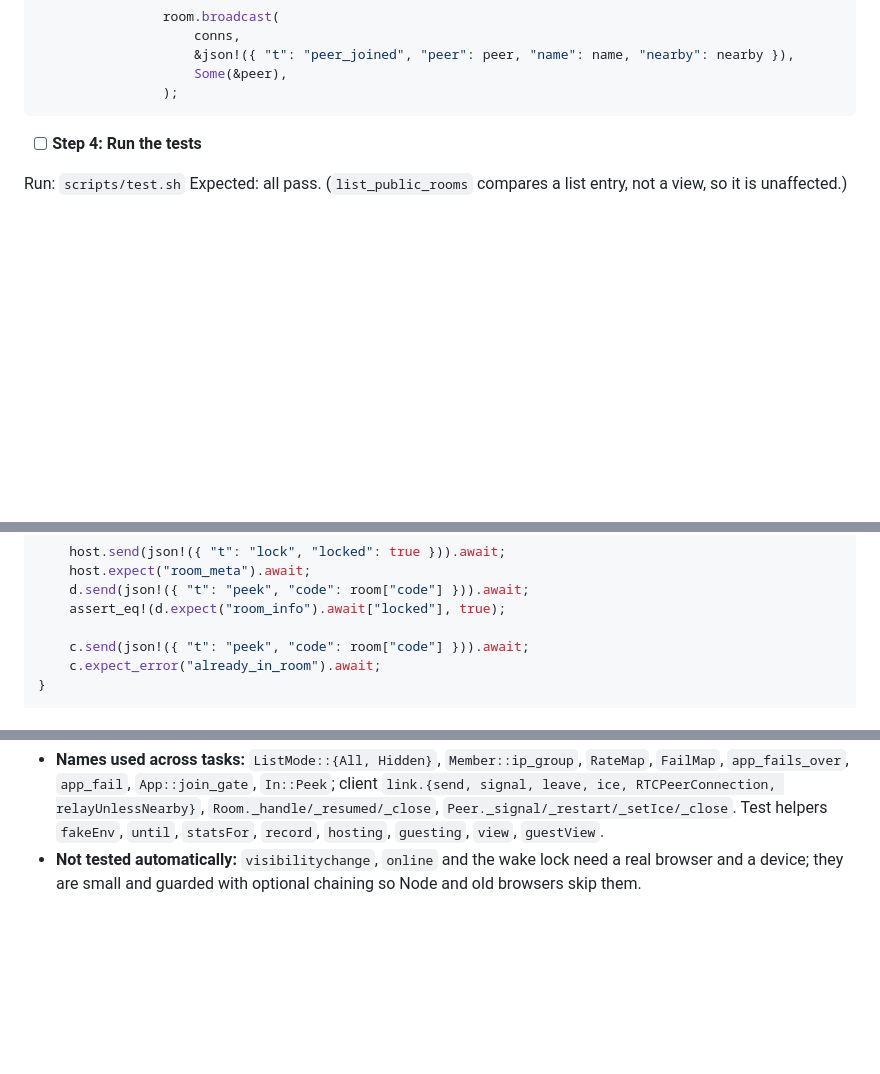
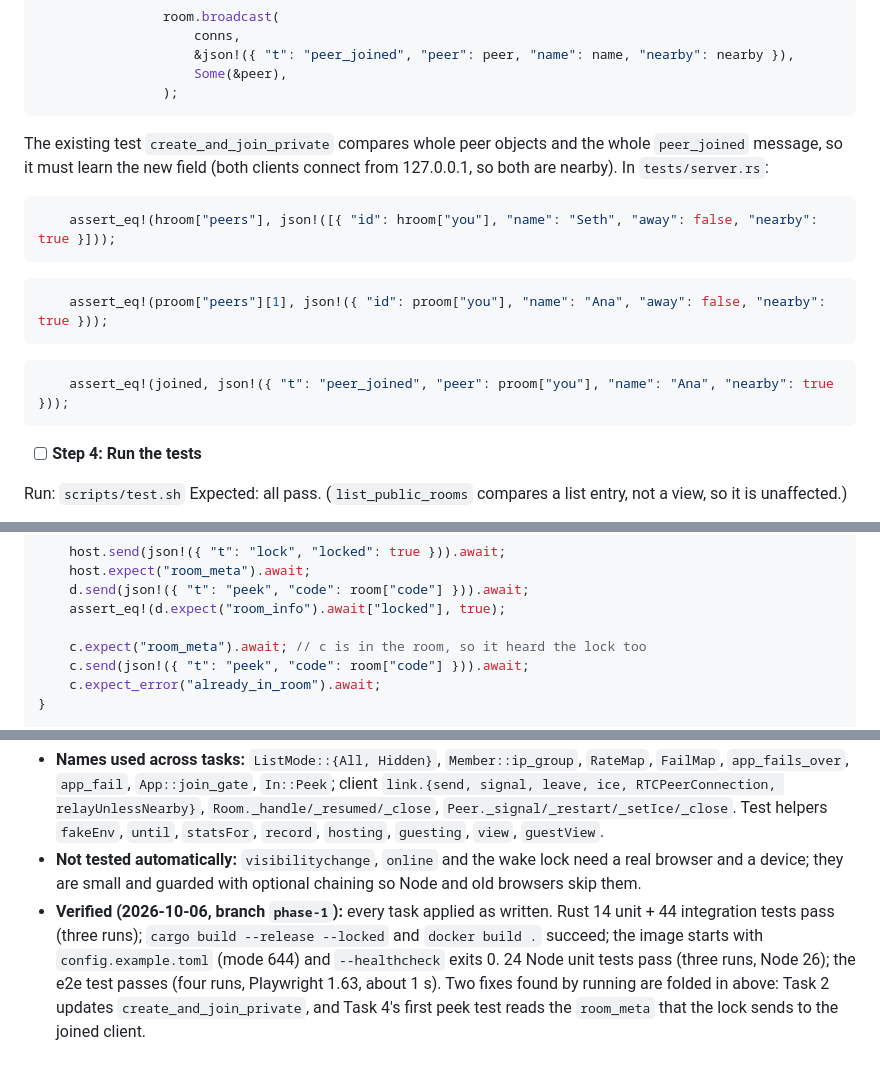
Before and after one commit to four43/handshake, a Markdown page: docs/plans/2026-10-06-phase-1.md, 3 parts joined by grey strips. Rendered like a GitHub page; blank space fills up the shorter version.

Commit message:
docs: phase 1 plan - fixes found by running it

````diff
--- a/docs/plans/2026-10-06-phase-1.md
+++ b/docs/plans/2026-10-06-phase-1.md
@@ -241,6 +241,20 @@ and change the broadcast to:
                     &json!({ "t": "peer_joined", "peer": peer, "name": name, "nearby": nearby }),
                     Some(&peer),
                 );
+```
+
+The existing test `create_and_join_private` compares whole peer objects and the whole `peer_joined` message, so it must learn the new field (both clients connect from 127.0.0.1, so both are nearby). In `tests/server.rs`:
+
+```rust
+    assert_eq!(hroom["peers"], json!([{ "id": hroom["you"], "name": "Seth", "away": false, "nearby": true }]));
+```
+
+```rust
+    assert_eq!(proom["peers"][1], json!({ "id": proom["you"], "name": "Ana", "away": false, "nearby": true }));
+```
+
+```rust
+    assert_eq!(joined, json!({ "t": "peer_joined", "peer": proom["you"], "name": "Ana", "nearby": true }));
 ```
 
 - [ ] **Step 4: Run the tests**
@@ -480,6 +494,7 @@ async fn peek_describes_room_without_joining() {
     d.send(json!({ "t": "peek", "code": room["code"] })).await;
     assert_eq!(d.expect("room_info").await["locked"], true);
 
+    c.expect("room_meta").await; // c is in the room, so it heard the lock too
     c.send(json!({ "t": "peek", "code": room["code"] })).await;
     c.expect_error("already_in_room").await;
 }
@@ -2070,3 +2085,4 @@ git commit -m "docs: README - tests, local run, config and deploy"
 - **Spec coverage:** `list = "none"` (Task 1); `nearby` on `peers` and `peer_joined` (Task 2); `limits.app_failed_joins_per_min`, `not_found`/`bad_key` across IPs (Task 3); `peek` / `room_info` with the join budget and the private-room key (Task 4); client session and refresh, TURN, hello in the message, heartbeat, resume, two channels, offer/answer/ICE relay, ICE restart, `visibilitychange`, wake lock, `getStats` connection type, relay unless nearby (Tasks 5 to 7); Playwright two-context test (Task 8); README with the 644 note (Task 9). Knock (SPEC.md "Phase 2") and `listRooms`/`joinFromUrl` from SPEC.md's sample are deliberately out: phase 1 lists nothing, and link parsing is the game's job.
 - **Names used across tasks:** `ListMode::{All, Hidden}`, `Member::ip_group`, `RateMap`, `FailMap`, `app_fails_over`, `app_fail`, `App::join_gate`, `In::Peek`; client `link.{send, signal, leave, ice, RTCPeerConnection, relayUnlessNearby}`, `Room._handle/_resumed/_close`, `Peer._signal/_restart/_setIce/_close`. Test helpers `fakeEnv`, `until`, `statsFor`, `record`, `hosting`, `guesting`, `view`, `guestView`.
 - **Not tested automatically:** `visibilitychange`, `online` and the wake lock need a real browser and a device; they are small and guarded with optional chaining so Node and old browsers skip them.
+- **Verified (2026-10-06, branch `phase-1`):** every task applied as written. Rust 14 unit + 44 integration tests pass (three runs); `cargo build --release --locked` and `docker build .` succeed; the image starts with `config.example.toml` (mode 644) and `--healthcheck` exits 0. 24 Node unit tests pass (three runs, Node 26); the e2e test passes (four runs, Playwright 1.63, about 1 s). Two fixes found by running are folded in above: Task 2 updates `create_and_join_private`, and Task 4's first peek test reads the `room_meta` that the lock sends to the joined client.
````
